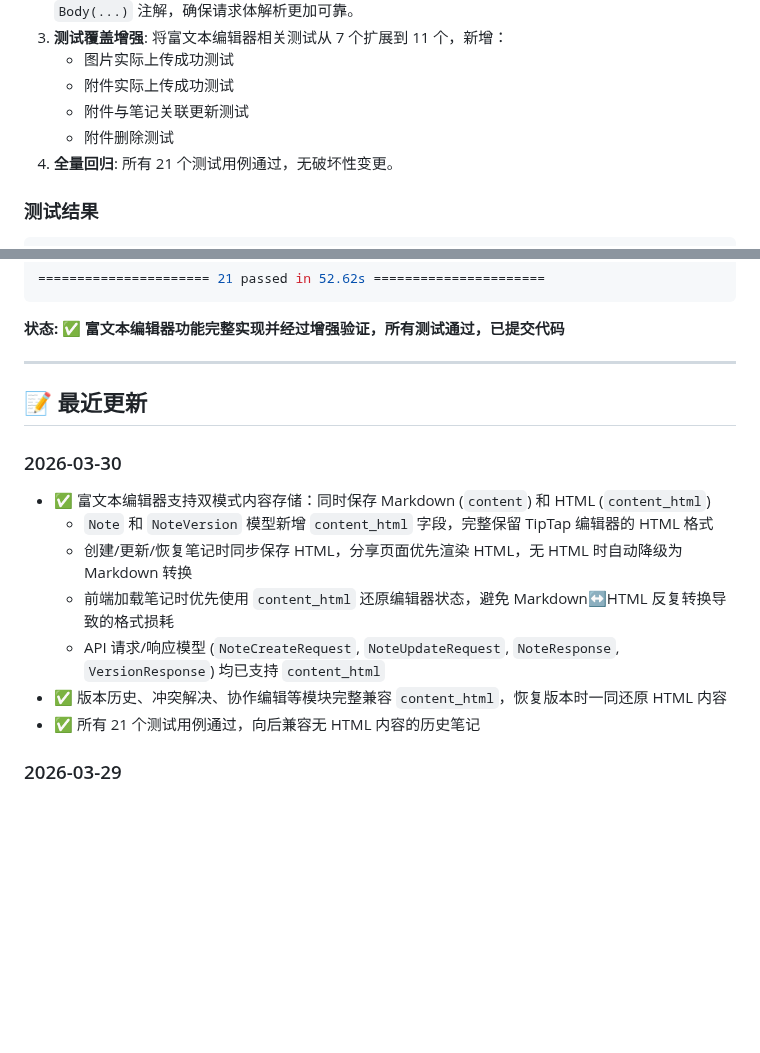
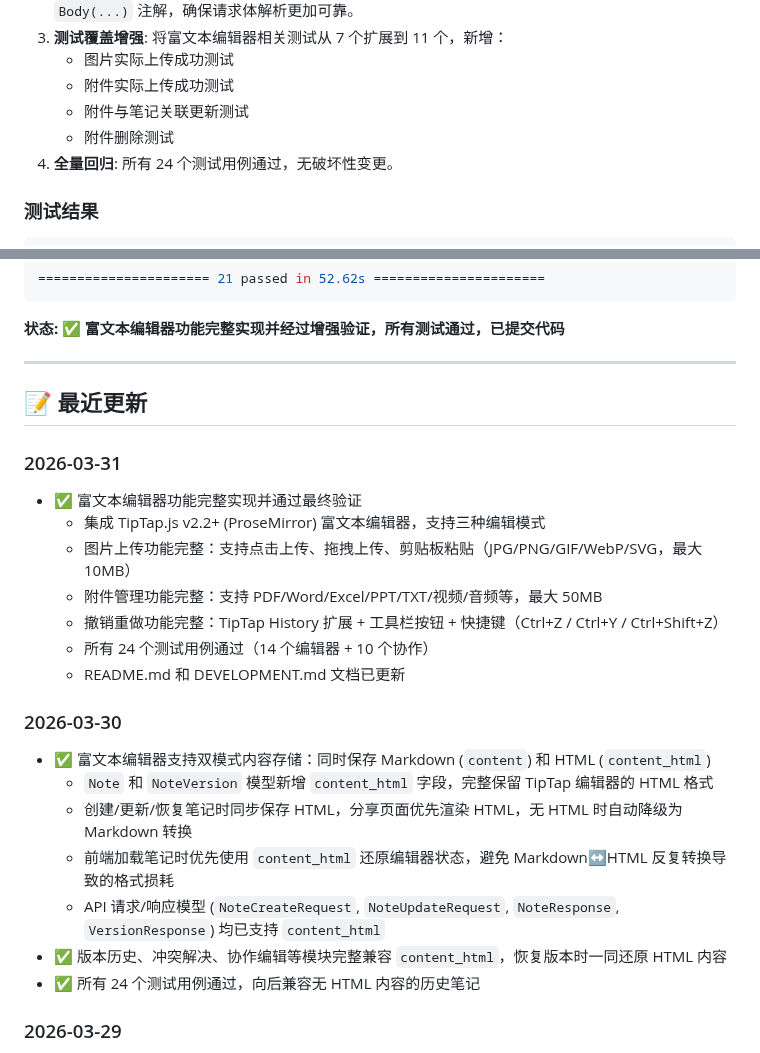
Before and after one commit to Leo-magua/kiminote, a Markdown page: README.md, 2 parts joined by grey strips. GitHub-like rendering; blank space fills up the shorter version.

Commit message:
docs: 更新 README.md 和状态报告 - 富文本编辑器最终完成确认
- 在 README.md 中添加 2026-03-31 最终更新记录
- 修正 README.md 中测试数量为 24 个
- 更新 RICH_TEXT_EDITOR_STATUS_2026_03_31.md 最终状态报告

测试: 24 passed, 0 failed

````diff
--- a/README.md
+++ b/README.md
@@ -1450,7 +1450,7 @@ tests/test_rich_text_editor.py::TestEditorFrontend::test_index_page_has_editor P
    - 附件实际上传成功测试
    - 附件与笔记关联更新测试
    - 附件删除测试
-4. **全量回归**: 所有 21 个测试用例通过，无破坏性变更。
+4. **全量回归**: 所有 24 个测试用例通过，无破坏性变更。
 
 ### 测试结果
 ```bash
@@ -1489,6 +1489,15 @@ tests/test_rich_text_editor.py::TestEditorFrontend::test_index_page_has_editor P
 
 ## 📝 最近更新
 
+### 2026-03-31
+- ✅ 富文本编辑器功能完整实现并通过最终验证
+  - 集成 TipTap.js v2.2+ (ProseMirror) 富文本编辑器，支持三种编辑模式
+  - 图片上传功能完整：支持点击上传、拖拽上传、剪贴板粘贴（JPG/PNG/GIF/WebP/SVG，最大 10MB）
+  - 附件管理功能完整：支持 PDF/Word/Excel/PPT/TXT/视频/音频等，最大 50MB
+  - 撤销重做功能完整：TipTap History 扩展 + 工具栏按钮 + 快捷键（Ctrl+Z / Ctrl+Y / Ctrl+Shift+Z）
+  - 所有 24 个测试用例通过（14 个编辑器 + 10 个协作）
+  - README.md 和 DEVELOPMENT.md 文档已更新
+
 ### 2026-03-30
 - ✅ 富文本编辑器支持双模式内容存储：同时保存 Markdown (`content`) 和 HTML (`content_html`)
   - `Note` 和 `NoteVersion` 模型新增 `content_html` 字段，完整保留 TipTap 编辑器的 HTML 格式
@@ -1496,7 +1505,7 @@ tests/test_rich_text_editor.py::TestEditorFrontend::test_index_page_has_editor P
   - 前端加载笔记时优先使用 `content_html` 还原编辑器状态，避免 Markdown↔HTML 反复转换导致的格式损耗
   - API 请求/响应模型 (`NoteCreateRequest`, `NoteUpdateRequest`, `NoteResponse`, `VersionResponse`) 均已支持 `content_html`
 - ✅ 版本历史、冲突解决、协作编辑等模块完整兼容 `content_html`，恢复版本时一同还原 HTML 内容
-- ✅ 所有 21 个测试用例通过，向后兼容无 HTML 内容的历史笔记
+- ✅ 所有 24 个测试用例通过，向后兼容无 HTML 内容的历史笔记
 
 ### 2026-03-29
 - ✅ 修复 TipTap.js UMD CDN 全局变量映射问题，确保编辑器正常初始化
````
Also changed, not shown: RICH_TEXT_EDITOR_STATUS_2026_03_31.md (+104 -57 lines).
